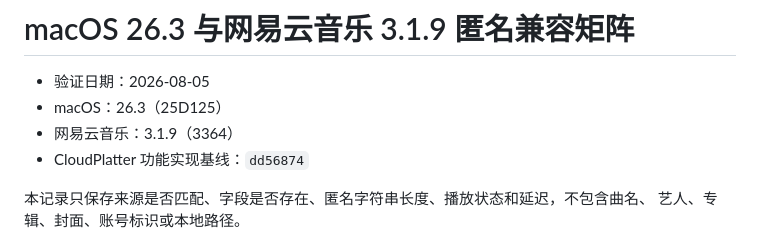
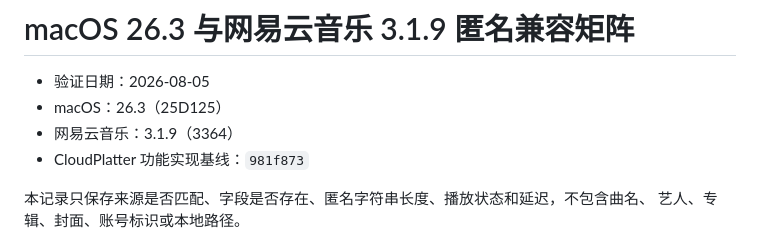
Before and after one commit to Chengyunlai/cloud-platter, a Markdown page: docs/compatibility/macos-26-netease-3.1.9.md, the part around the change. GitHub-like rendering.

Commit message:
docs: 更新全屏实现验证基线

```diff
--- a/docs/compatibility/macos-26-netease-3.1.9.md
+++ b/docs/compatibility/macos-26-netease-3.1.9.md
@@ -3,7 +3,7 @@
 - 验证日期：2026-08-05
 - macOS：26.3（25D125）
 - 网易云音乐：3.1.9（3364）
-- CloudPlatter 功能实现基线：`dd56874`
+- CloudPlatter 功能实现基线：`981f873`
 
 本记录只保存来源是否匹配、字段是否存在、匿名字符串长度、播放状态和延迟，不包含曲名、
 艺人、专辑、封面、账号标识或本地路径。
```
